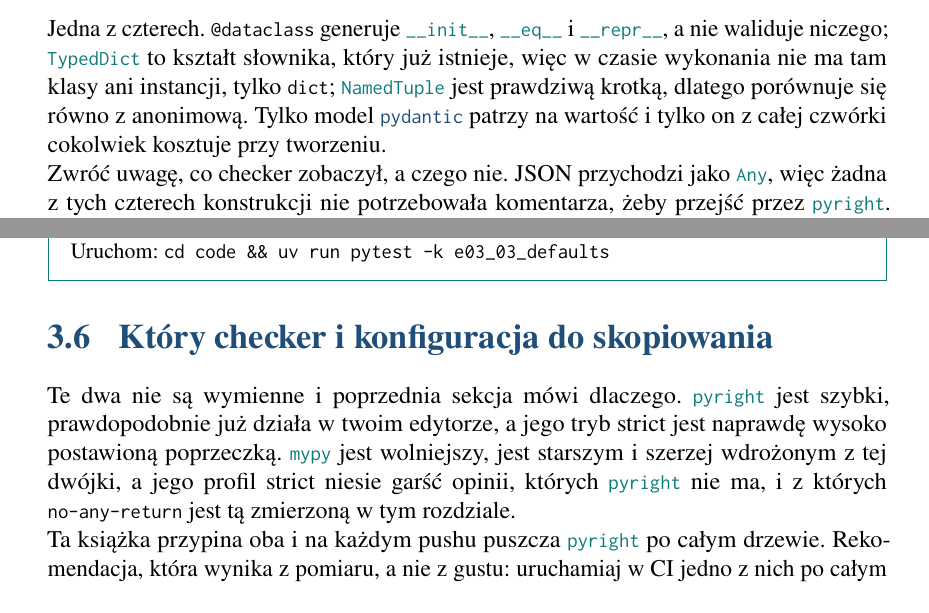
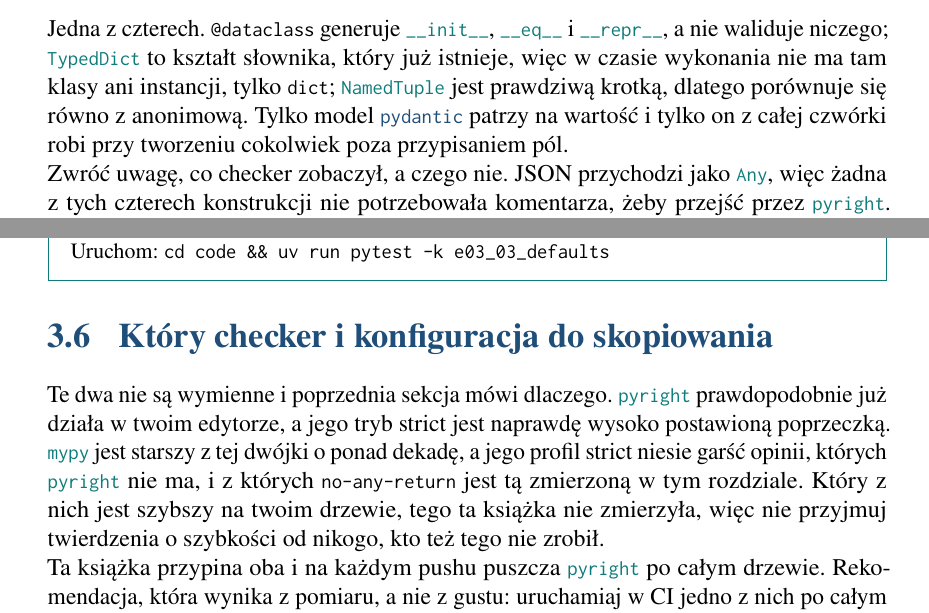
Before and after one commit to konradcinkusz/python-for-csharp-developers, a LaTeX thesis (main-pl.tex, which reads chapters/pl/ch03-typing.tex): two parts of pages 23 and 29 of 54, joined at a grey line, cut so that both start at the same text. Compiled offline with pdfLaTeX.

Commit message:
Remove two unmeasured comparative claims from Chapter 3
Caught on a re-read of the finished prose, not by a gate. Neither was a
headline claim; both were connective tissue, which is exactly why they got
in.

  * "the only one of the four that costs anything to construct" is a cost
    claim with no measurement behind it, and pricing validation is E8's job
    in chapter 13. It now says what is checkable by reading: the only one
    that does anything at construction beyond assigning the fields.
  * "pyright is fast, mypy is slower" had nothing behind it either. The
    speed half is gone and the chapter now says the book has not measured
    it. "The older of the two" survives, verified against PyPI release
    metadata: mypy's earliest release is 2009 and pyright's is 2021.

Page counts unchanged at 53 and 56, both editions still clean; parity 0
failures, word budgets 2915 and 2516 of 3000.

Co-Authored-By: Claude Opus 5 <noreply@anthropic.com>
Claude-Session: https://claude.ai/code/session_014tTbDTPQtJDHJV3KcRjJMt

```diff
--- a/chapters/pl/ch03-typing.tex
+++ b/chapters/pl/ch03-typing.tex
@@ -189,7 +189,7 @@ Jedna z czterech. \code{@dataclass} generuje \api{\_\_init\_\_},
 wykonania nie ma tam klasy ani instancji, tylko \code{dict};
 \api{NamedTuple} jest prawdziwą krotką, dlatego porównuje się równo z
 anonimową. Tylko model \pkg{pydantic} patrzy na wartość i tylko on z całej
-czwórki cokolwiek kosztuje przy tworzeniu.
+czwórki robi przy tworzeniu cokolwiek poza przypisaniem pól.
 
 Zwróć uwagę, co checker zobaczył, a czego nie. JSON przychodzi jako
 \api{Any}, więc żadna z tych czterech konstrukcji nie potrzebowała
@@ -355,12 +355,14 @@ wywołujący, którzy nic nie podadzą, nie dzielili jednej listy.
 \label{sec:ch03-config}
 \index{typowanie!pyright i mypy}
 
-Te dwa nie są wymienne i poprzednia sekcja mówi dlaczego. \api{pyright} jest
-szybki, prawdopodobnie już działa w twoim edytorze, a jego tryb strict jest
-naprawdę wysoko postawioną poprzeczką. \api{mypy} jest wolniejszy, jest
-starszym i szerzej wdrożonym z tej dwójki, a jego profil strict niesie garść
-opinii, których \api{pyright} nie ma, i z których \code{no-any-return} jest
-tą zmierzoną w tym rozdziale.
+Te dwa nie są wymienne i poprzednia sekcja mówi dlaczego. \api{pyright}
+prawdopodobnie już działa w twoim edytorze, a jego tryb strict jest naprawdę
+wysoko postawioną poprzeczką. \api{mypy} jest starszy z tej dwójki o ponad
+dekadę, a jego profil strict niesie garść opinii, których \api{pyright} nie
+ma, i z których \code{no-any-return} jest tą zmierzoną w tym rozdziale.
+Który z nich jest szybszy na twoim drzewie, tego ta książka nie zmierzyła,
+więc nie przyjmuj twierdzenia o szybkości od nikogo, kto też tego nie
+zrobił.
 
 Ta książka przypina oba i na każdym pushu puszcza \api{pyright} po całym
 drzewie. Rekomendacja, która wynika z pomiaru, a nie z gustu: uruchamiaj w CI
```
Also changed, not shown: CLAUDE.md (+14 -0 lines), chapters/en/ch03-typing.tex (+8 -7 lines).
